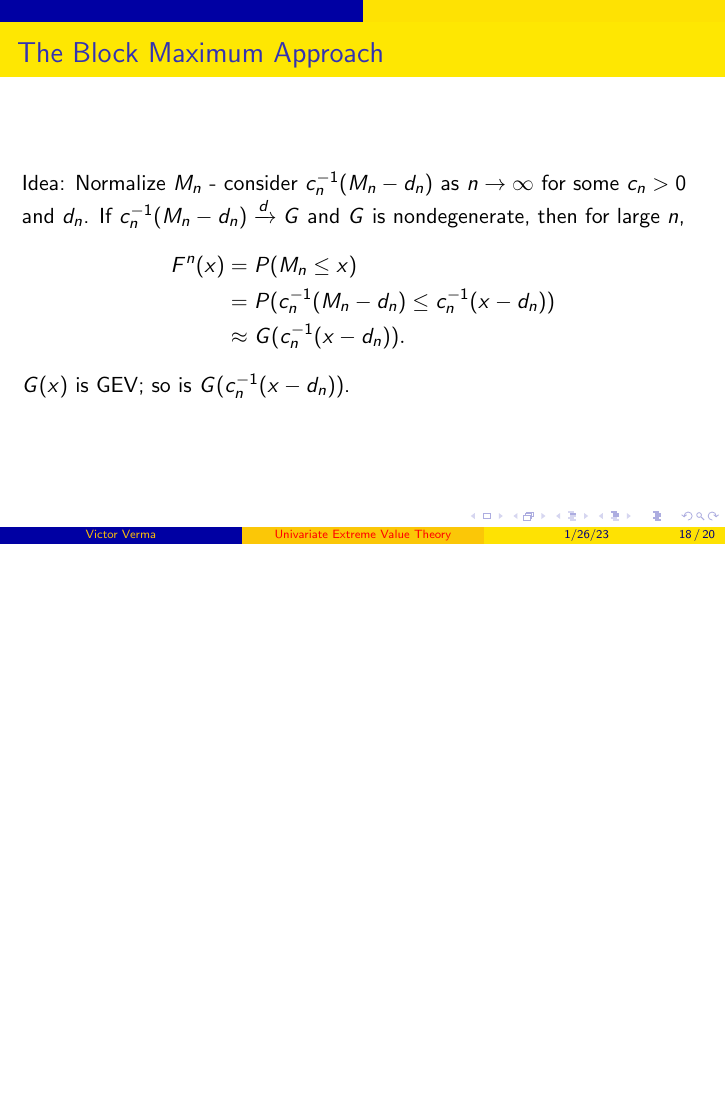
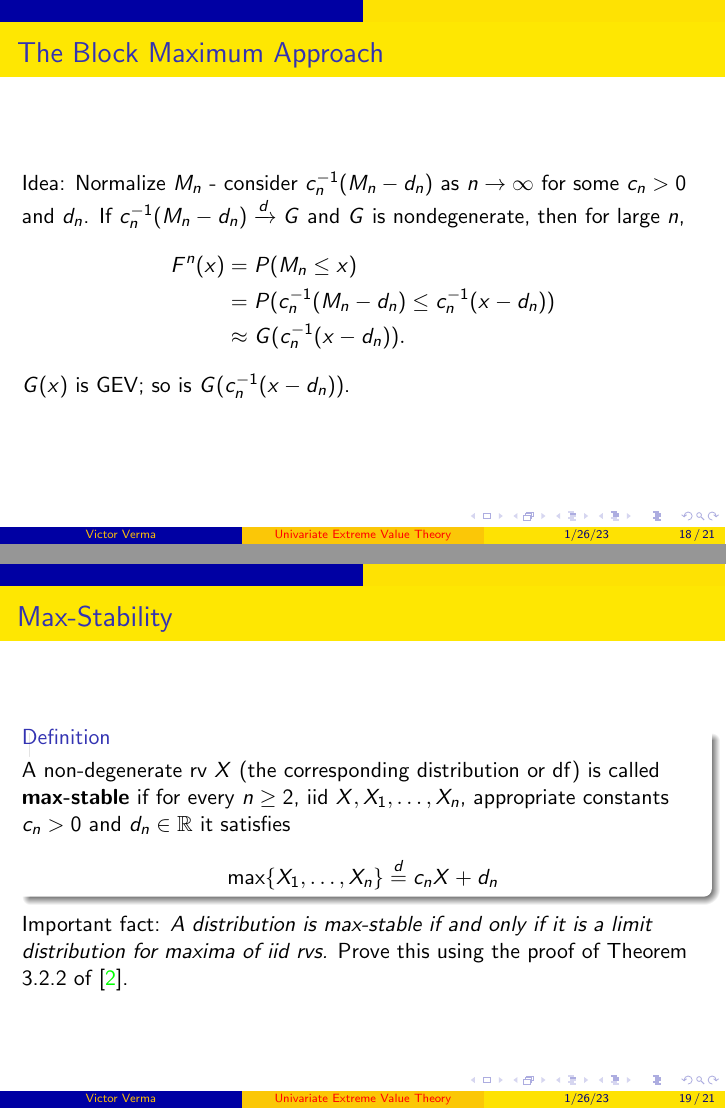
Before and after one commit to victorverma/yangs_reading_group, LaTeX slides (slides_20230126/slides.tex): page 18 of 20 before the commit and pages 18 and 19 of 21 after it, the two joined at a grey line, the shorter picture padded with empty space. Compiled offline with pdfLaTeX.

Commit message:
Add a max-stability slide

```diff
--- a/slides_20230126/slides.tex
+++ b/slides_20230126/slides.tex
@@ -234,6 +234,17 @@ University of Michigan
     $G(x)$ is GEV; so is $G(c_n^{-1}(x - d_n))$.
 \end{frame}
 
+\begin{frame}{Max-Stability}
+    \begin{definition}
+        A non-degenerate rv $X$ (the corresponding distribution or df) is called \textbf{max-stable} if for every $n \ge 2$, iid $X, X_1, \ldots, X_n$, appropriate constants $c_n > 0$ and $d_n \in \mathbb{R}$ it satisfies
+        \[
+        \max\{X_1, \ldots, X_n\} \overset{d}{=} c_n X + d_n
+        \]
+    \end{definition}
+    Important fact: \textit{A distribution is max-stable if and only if it is a limit distribution for maxima of iid rvs.}
+    Prove this using the proof of Theorem 3.2.2 of \cite{embrechts_et_al_1997}.
+\end{frame}
+
 \begin{frame}{The Fisher-Tippett Theorem: Proof Sketch}
     Use the sketch of the proof of Theorem 3.2 of \cite{coles_2001}.
 \end{frame}
```
